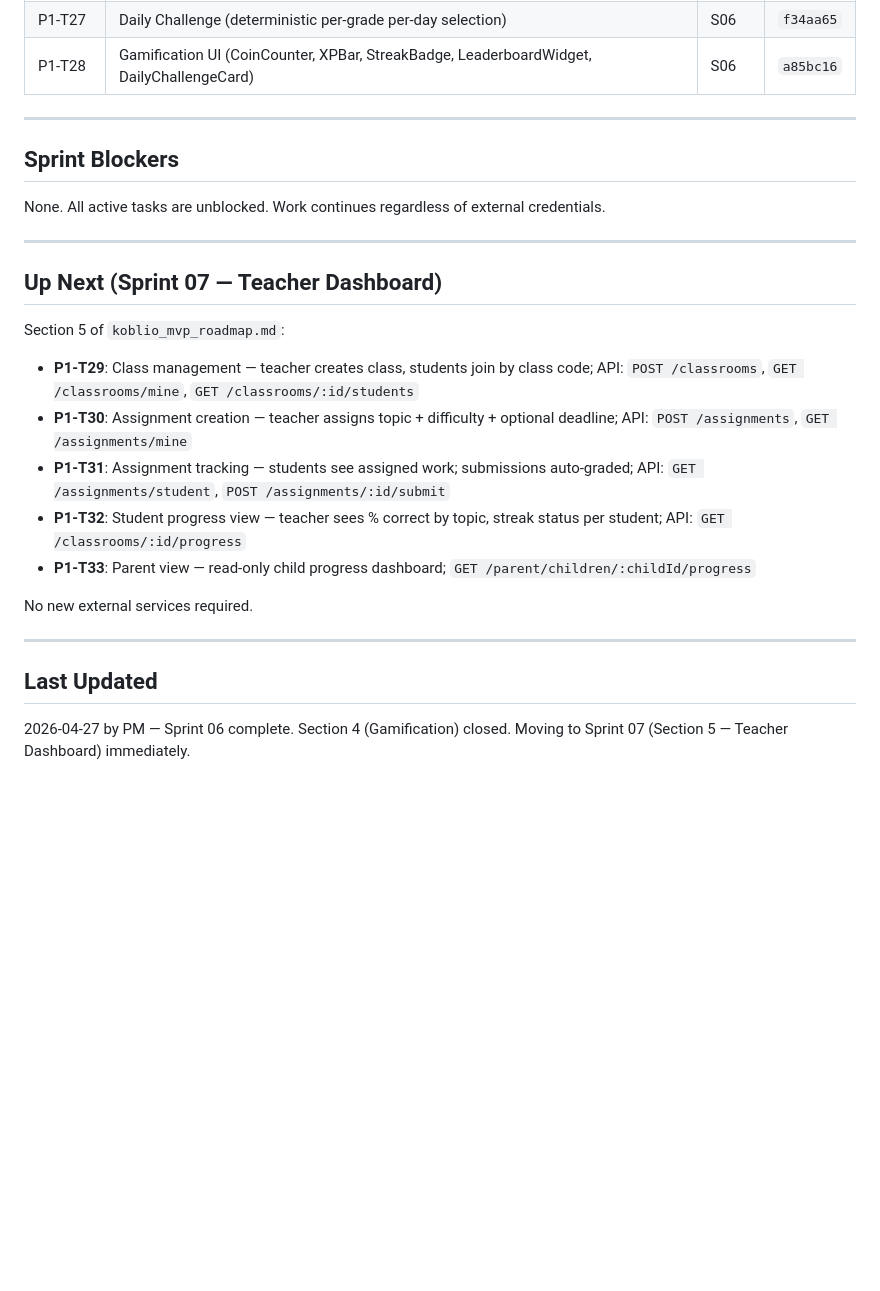
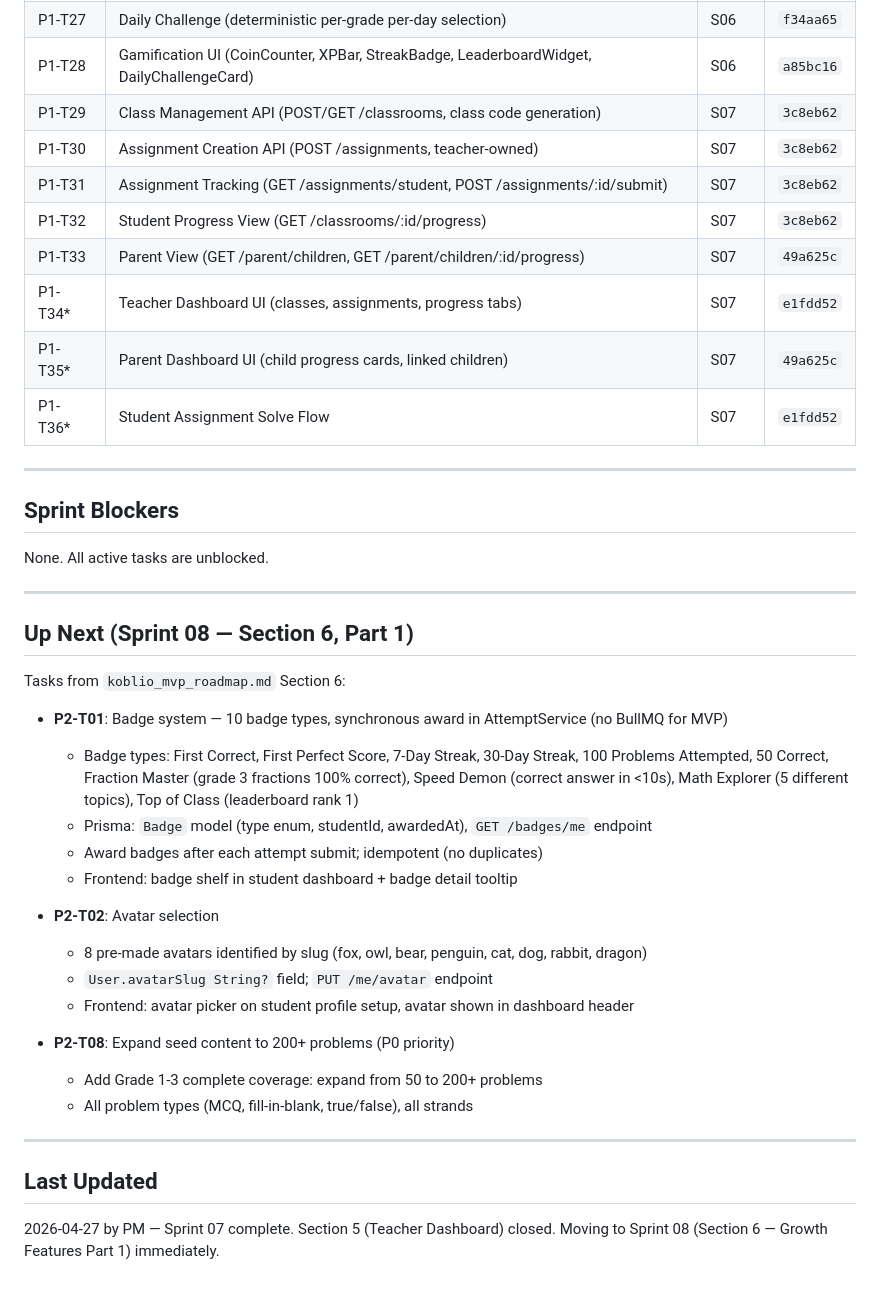
Before and after one commit to tjokrogunawant-dev/koblio-platform, a Markdown page: sprint_tracker/current_sprint.md, the part around one of its changes. GitHub-like rendering; blank space fills up the shorter version.

Commit message:
PM: Complete Sprint 07 — Section 5 (Teacher Dashboard) closed
Co-Authored-By: Claude Sonnet 4.6 <noreply@anthropic.com>

```diff
--- a/sprint_tracker/current_sprint.md
+++ b/sprint_tracker/current_sprint.md
@@ -67,28 +68,43 @@ None yet — Sprint 07 just started.
 | P1-T26 | Class Leaderboard (SQL RANK() OVER, weekly window) | S06 | `f34aa65` |
 | P1-T27 | Daily Challenge (deterministic per-grade per-day selection) | S06 | `f34aa65` |
 | P1-T28 | Gamification UI (CoinCounter, XPBar, StreakBadge, LeaderboardWidget, DailyChallengeCard) | S06 | `a85bc16` |
+| P1-T29 | Class Management API (POST/GET /classrooms, class code generation) | S07 | `3c8eb62` |
+| P1-T30 | Assignment Creation API (POST /assignments, teacher-owned) | S07 | `3c8eb62` |
+| P1-T31 | Assignment Tracking (GET /assignments/student, POST /assignments/:id/submit) | S07 | `3c8eb62` |
+| P1-T32 | Student Progress View (GET /classrooms/:id/progress) | S07 | `3c8eb62` |
+| P1-T33 | Parent View (GET /parent/children, GET /parent/children/:id/progress) | S07 | `49a625c` |
+| P1-T34* | Teacher Dashboard UI (classes, assignments, progress tabs) | S07 | `e1fdd52` |
+| P1-T35* | Parent Dashboard UI (child progress cards, linked children) | S07 | `49a625c` |
+| P1-T36* | Student Assignment Solve Flow | S07 | `e1fdd52` |
 
 ---
 
 ## Sprint Blockers
 
-None. All active tasks are unblocked. Work continues regardless of external credentials.
+None. All active tasks are unblocked.
 
 ---
 
-## Up Next (Sprint 07 — Teacher Dashboard)
+## Up Next (Sprint 08 — Section 6, Part 1)
 
-Section 5 of `koblio_mvp_roadmap.md`:
+Tasks from `koblio_mvp_roadmap.md` Section 6:
 
-- **P1-T29**: Class management — teacher creates class, students join by class code; API: `POST /classrooms`, `GET /classrooms/mine`, `GET /classrooms/:id/students`
-- **P1-T30**: Assignment creation — teacher assigns topic + difficulty + optional deadline; API: `POST /assignments`, `GET /assignments/mine`
-- **P1-T31**: Assignment tracking — students see assigned work; submissions auto-graded; API: `GET /assignments/student`, `POST /assignments/:id/submit`
-- **P1-T32**: Student progress view — teacher sees % correct by topic, streak status per student; API: `GET /classrooms/:id/progress`
-- **P1-T33**: Parent view — read-only child progress dashboard; `GET /parent/children/:childId/progress`
+- **P2-T01**: Badge system — 10 badge types, synchronous award in AttemptService (no BullMQ for MVP)
+  - Badge types: First Correct, First Perfect Score, 7-Day Streak, 30-Day Streak, 100 Problems Attempted, 50 Correct, Fraction Master (grade 3 fractions 100% correct), Speed Demon (correct answer in <10s), Math Explorer (5 different topics), Top of Class (leaderboard rank 1)
+  - Prisma: `Badge` model (type enum, studentId, awardedAt), `GET /badges/me` endpoint
+  - Award badges after each attempt submit; idempotent (no duplicates)
+  - Frontend: badge shelf in student dashboard + badge detail tooltip
 
-No new external services required.
+- **P2-T02**: Avatar selection
+  - 8 pre-made avatars identified by slug (fox, owl, bear, penguin, cat, dog, rabbit, dragon)
+  - `User.avatarSlug String?` field; `PUT /me/avatar` endpoint
+  - Frontend: avatar picker on student profile setup, avatar shown in dashboard header
+
+- **P2-T08**: Expand seed content to 200+ problems (P0 priority)
+  - Add Grade 1-3 complete coverage: expand from 50 to 200+ problems
+  - All problem types (MCQ, fill-in-blank, true/false), all strands
 
 ---
 
 ## Last Updated
-2026-04-27 by PM — Sprint 06 complete. Section 4 (Gamification) closed. Moving to Sprint 07 (Section 5 — Teacher Dashboard) immediately.
+2026-04-27 by PM — Sprint 07 complete. Section 5 (Teacher Dashboard) closed. Moving to Sprint 08 (Section 6 — Growth Features Part 1) immediately.
```
Also changed, not shown: other parts of sprint_tracker/current_sprint.md (+13 -12 lines), sprint_tracker/history/sprint_07_qc.md (added, +110 -0 lines).
